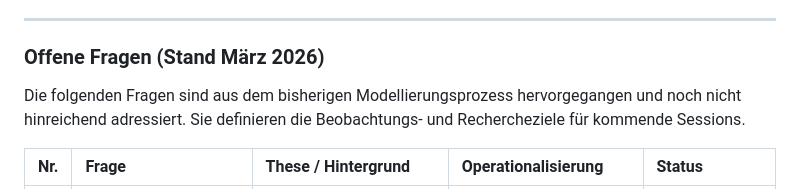
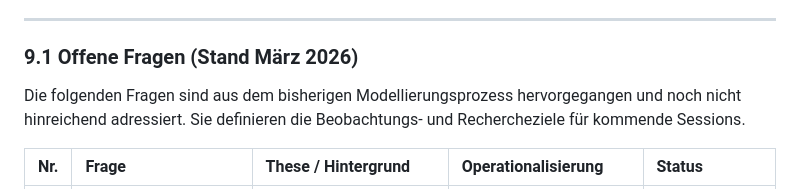
Before and after one commit to Nyanna/XY.Archive, a Markdown page: 02_pathogenese_modell/09_state_limits.md, the part around the change. GitHub-like rendering.

```diff
--- a/02_pathogenese_modell/09_state_limits.md
+++ b/02_pathogenese_modell/09_state_limits.md
@@ -112,7 +112,7 @@ Dieses Modell ist eine Arbeitshypothese. Die Evidenzbasis variiert erheblich zwi
 
 ---
 
-### **Offene Fragen (Stand März 2026)**
+### **9.1 Offene Fragen (Stand März 2026)**
 
 Die folgenden Fragen sind aus dem bisherigen Modellierungsprozess hervorgegangen und noch nicht hinreichend adressiert. Sie definieren die Beobachtungs- und Rechercheziele für kommende Sessions.
 
```
